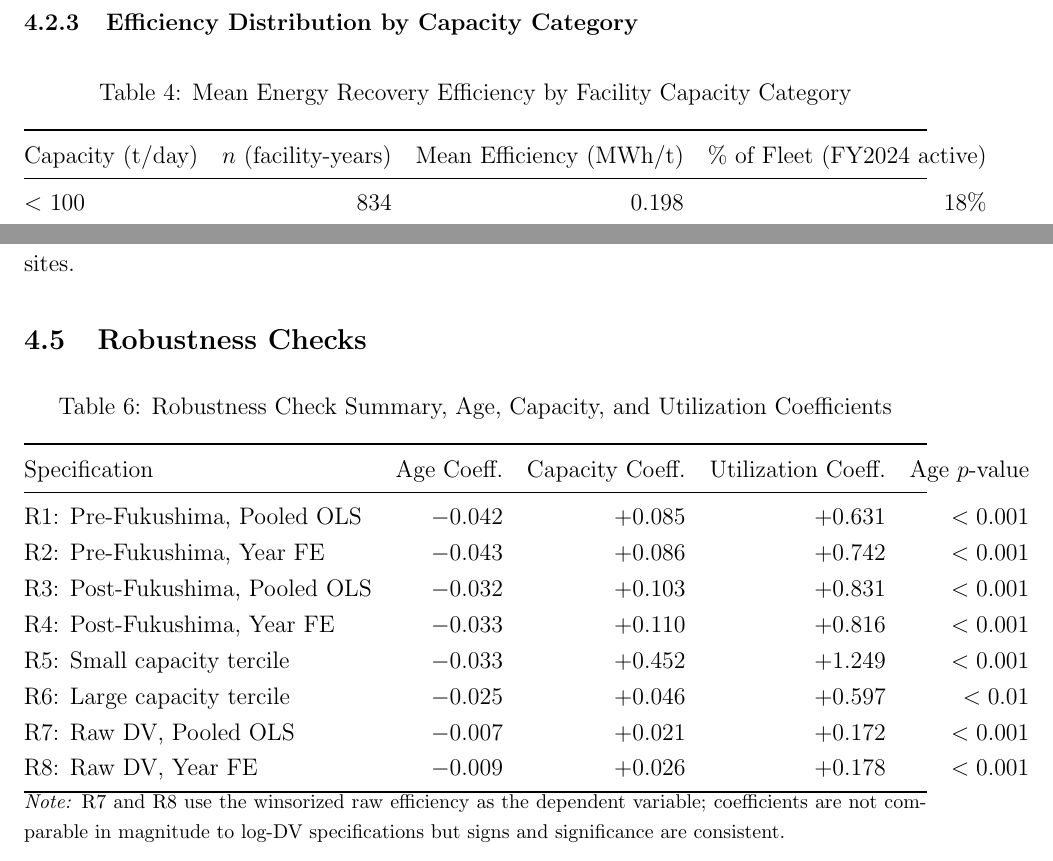
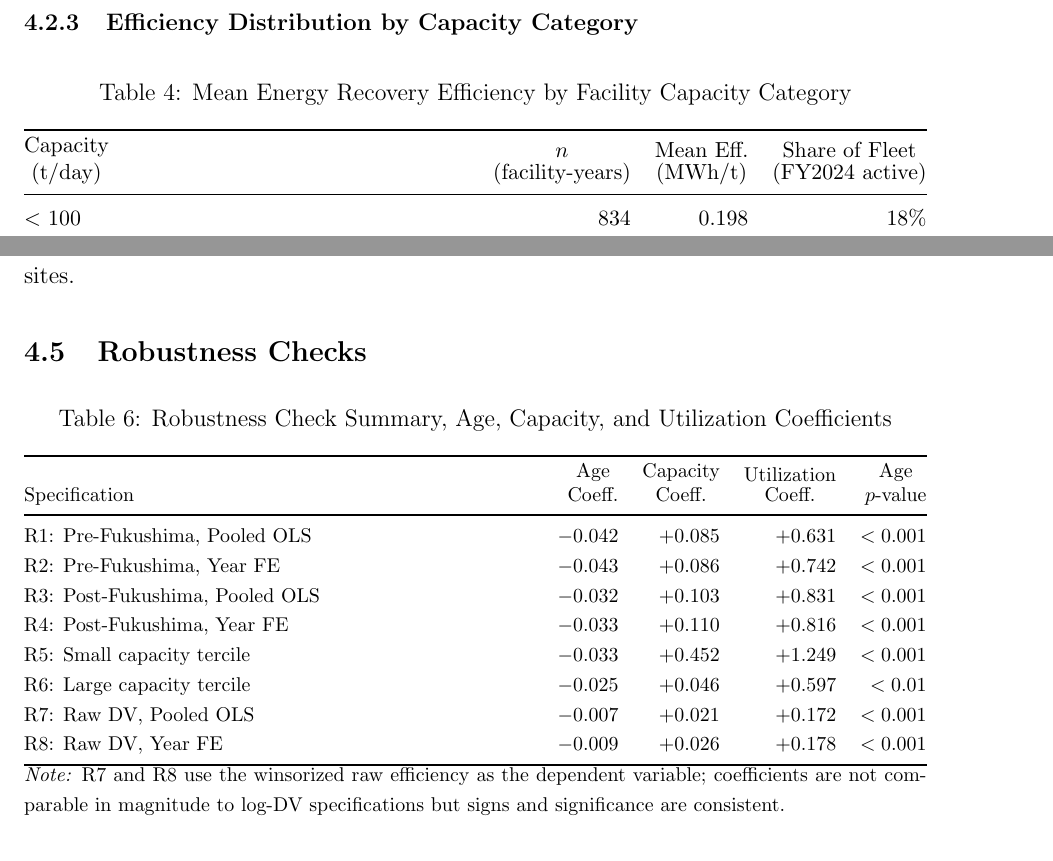
Before and after one commit to Pann13223029/incineration-paper, a LaTeX thesis (thesis/thesis.tex): two parts of pages 28 and 33 of 53 before the commit and two parts of pages 28 and 33 of 52 after it, joined at a grey line, cut so that both start at the same text. Compiled offline with pdfLaTeX.

Commit message:
Tighten thesis table layouts

```diff
--- a/thesis/thesis.tex
+++ b/thesis/thesis.tex
@@ -459,18 +460,19 @@ The standard deviation within cohorts is notable: even among the youngest facili
 
 \begin{table}[H]
   \centering
+  \small
   \caption{Mean Energy Recovery Efficiency by Facility Capacity Category}
   \label{tab:efficiency_capacity}
-  \begin{tabular*}{\textwidth}{@{\extracolsep{\fill}}lrrr@{}}
+  \begin{tabularx}{\textwidth}{@{}Lrrr@{}}
     \toprule
-    Capacity (t/day) & $n$ (facility-years) & Mean Efficiency (MWh/t) & \% of Fleet (FY2024 active) \\
+    \shortstack[c]{Capacity\\(t/day)} & \shortstack[c]{$n$\\(facility-years)} & \shortstack[c]{Mean Eff.\\(MWh/t)} & \shortstack[c]{Share of Fleet\\(FY2024 active)} \\
     \midrule
     $<$ 100    &    834 & 0.198 & 18\% \\
     100--299   & 2{,}614 & 0.271 & 41\% \\
     300--499   & 1{,}847 & 0.321 & 27\% \\
     $\geq$ 500 & 1{,}280 & 0.378 & 14\% \\
     \bottomrule
-  \end{tabular*}
+  \end{tabularx}
 \end{table}
 
 Scale effects are similarly strong. Facilities with design capacity below 100 t/day achieve mean efficiency of 0.198 MWh/t, compared to 0.378 MWh/t for those at or above 500 t/day, a factor of 1.9. The largest capacity category represents only 14\% of active facilities but, given its size advantage, contributes disproportionately to aggregate electricity generation from the fleet.
@@ -588,11 +590,12 @@ This concentration has direct policy implications. Improving the efficiency of t
 
 \begin{table}[H]
   \centering
+  \footnotesize
   \caption{Robustness Check Summary, Age, Capacity, and Utilization Coefficients}
   \label{tab:robustness}
-  \begin{tabular*}{\textwidth}{@{\extracolsep{\fill}}lrrrr@{}}
+  \begin{tabularx}{\textwidth}{@{}Lrrrr@{}}
     \toprule
-    Specification                  & Age Coeff. & Capacity Coeff. & Utilization Coeff. & Age $p$-value \\
+    Specification                  & \shortstack[c]{Age\\Coeff.} & \shortstack[c]{Capacity\\Coeff.} & \shortstack[c]{Utilization\\Coeff.} & \shortstack[c]{Age\\$p$-value} \\
     \midrule
     R1: Pre-Fukushima, Pooled OLS  & $-0.042$ & $+0.085$ & $+0.631$ & $< 0.001$ \\
     R2: Pre-Fukushima, Year FE     & $-0.043$ & $+0.086$ & $+0.742$ & $< 0.001$ \\
@@ -603,7 +606,7 @@ This concentration has direct policy implications. Improving the efficiency of t
     R7: Raw DV, Pooled OLS         & $-0.007$ & $+0.021$ & $+0.172$ & $< 0.001$ \\
     R8: Raw DV, Year FE            & $-0.009$ & $+0.026$ & $+0.178$ & $< 0.001$ \\
     \bottomrule
-  \end{tabular*}
+  \end{tabularx}
   \smallskip
   \begin{minipage}{\textwidth}
     \footnotesize\emph{Note:} R7 and R8 use the winsorized raw efficiency as the dependent variable; coefficients are not comparable in magnitude to log-DV specifications but signs and significance are consistent.
```
Also changed, not shown: thesis/thesis.tex (7 more changed lines).
